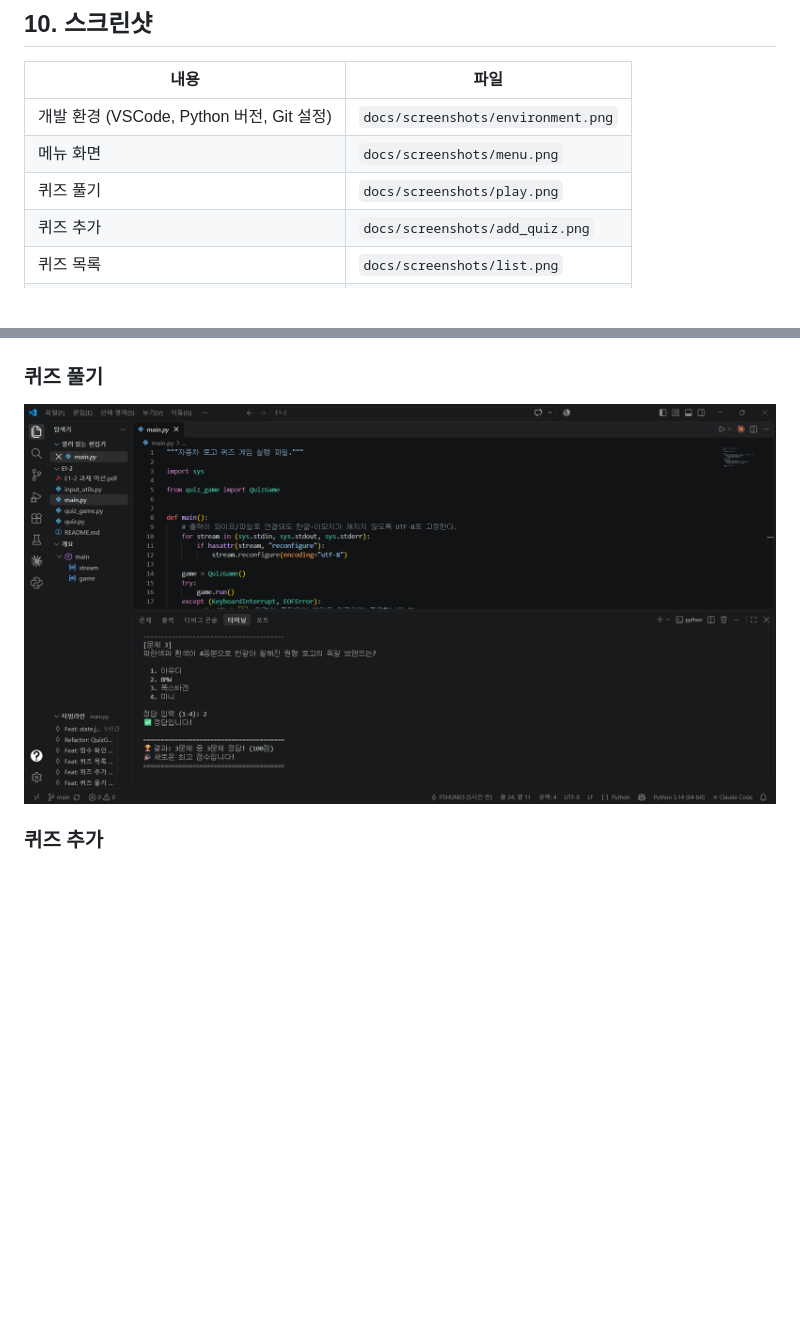
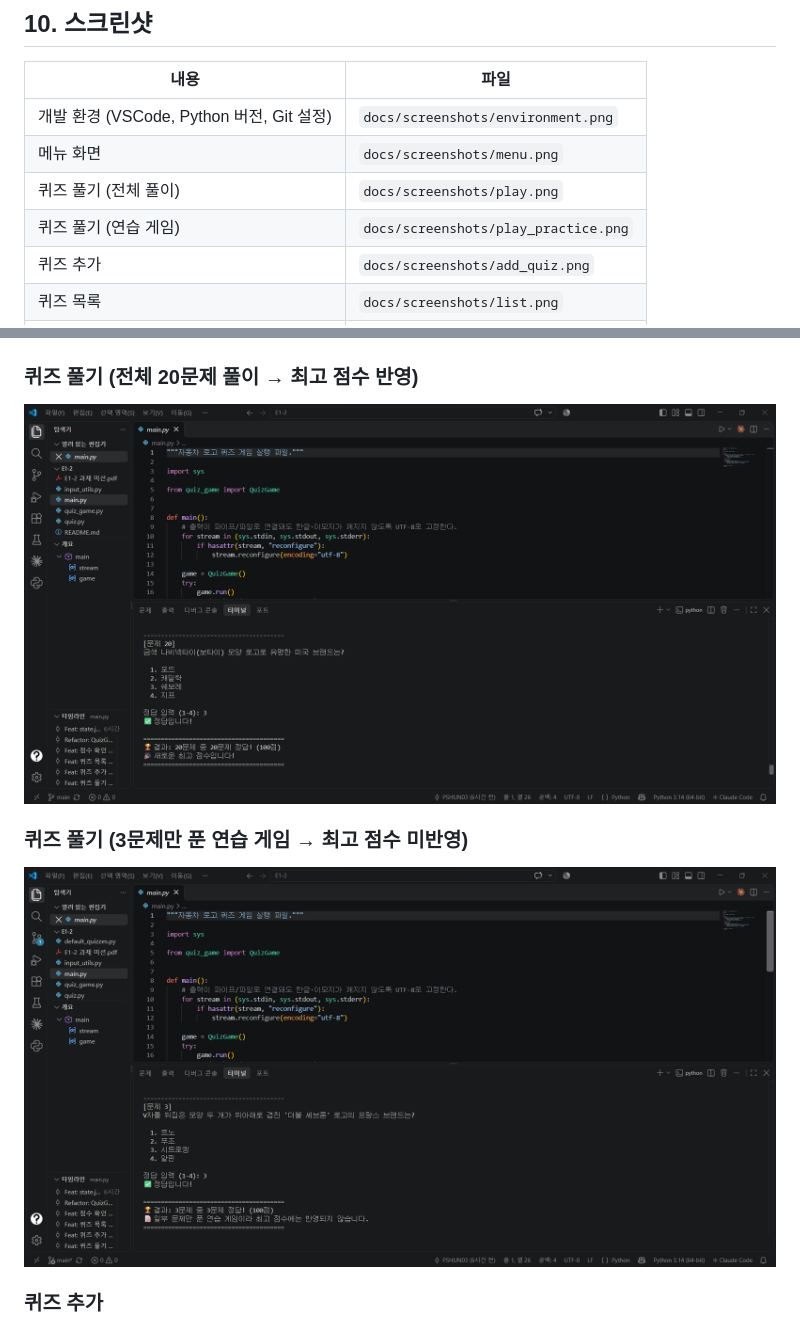
Before and after one commit to PSHUN03/Codyssey-E1-2, a Markdown page: README.md, 2 parts joined by grey strips. Drawn GitHub-style; pictures changed too: docs/screenshots/play.png, docs/screenshots/play_practice.png (added); blank space fills up the shorter version.

Commit message:
Docs: 퀴즈 풀기 스크린샷 교체 및 연습 게임 화면 추가
- play.png: 전체 20문제 풀이 후 최고 점수 갱신 화면으로 교체
- play_practice.png: 일부만 푼 연습 게임이 최고 점수에 반영되지 않는 화면 추가

Co-Authored-By: Claude Opus 5.5 <noreply@anthropic.com>

```diff
--- a/README.md
+++ b/README.md
@@ -431,7 +431,8 @@ git log --oneline -3
 |---|---|
 | 개발 환경 (VSCode, Python 버전, Git 설정) | `docs/screenshots/environment.png` |
 | 메뉴 화면 | `docs/screenshots/menu.png` |
-| 퀴즈 풀기 | `docs/screenshots/play.png` |
+| 퀴즈 풀기 (전체 풀이) | `docs/screenshots/play.png` |
+| 퀴즈 풀기 (연습 게임) | `docs/screenshots/play_practice.png` |
 | 퀴즈 추가 | `docs/screenshots/add_quiz.png` |
 | 퀴즈 목록 | `docs/screenshots/list.png` |
 | 점수 확인 | `docs/screenshots/score.png` |
@@ -443,8 +444,11 @@ git log --oneline -3
 ### 메뉴 화면 (첫 실행: 기본 퀴즈로 시작)
 ![메뉴](docs/screenshots/menu.png)
 
-### 퀴즈 풀기
+### 퀴즈 풀기 (전체 20문제 풀이 → 최고 점수 반영)
 ![퀴즈 풀기](docs/screenshots/play.png)
+
+### 퀴즈 풀기 (3문제만 푼 연습 게임 → 최고 점수 미반영)
+![연습 게임](docs/screenshots/play_practice.png)
 
 ### 퀴즈 추가
 ![퀴즈 추가](docs/screenshots/add_quiz.png)
```
